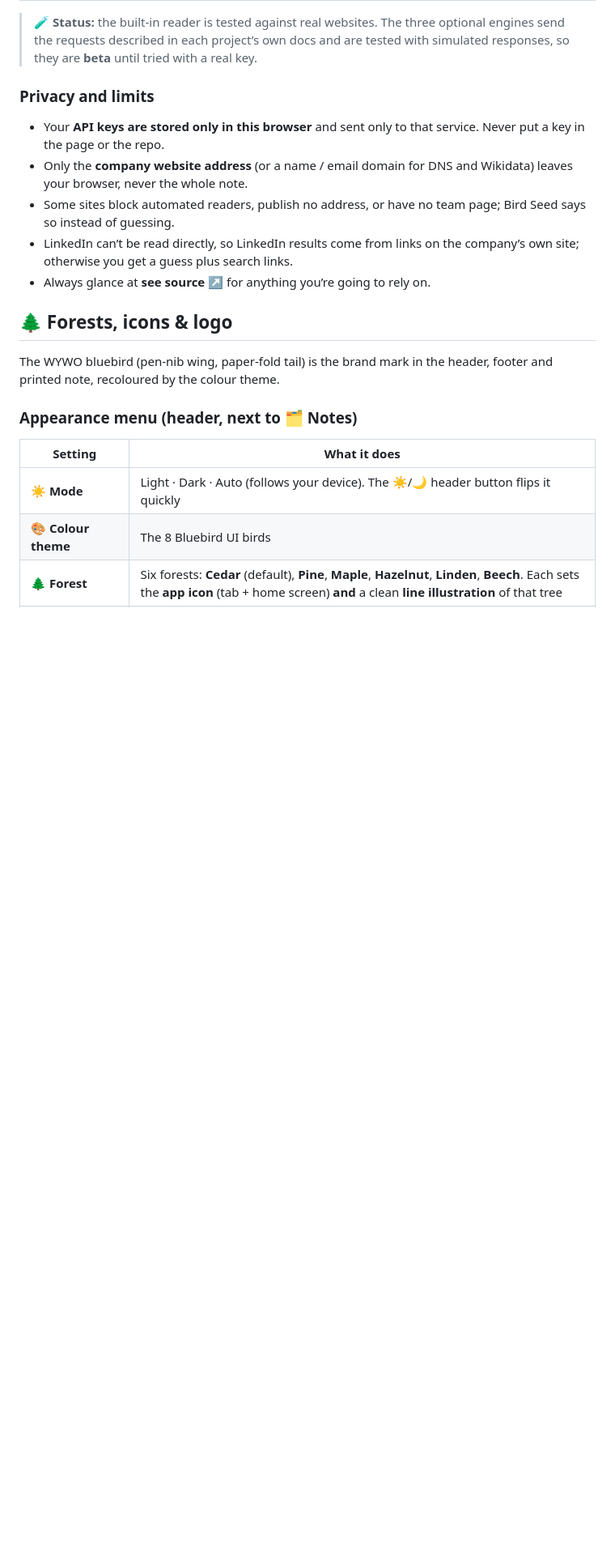
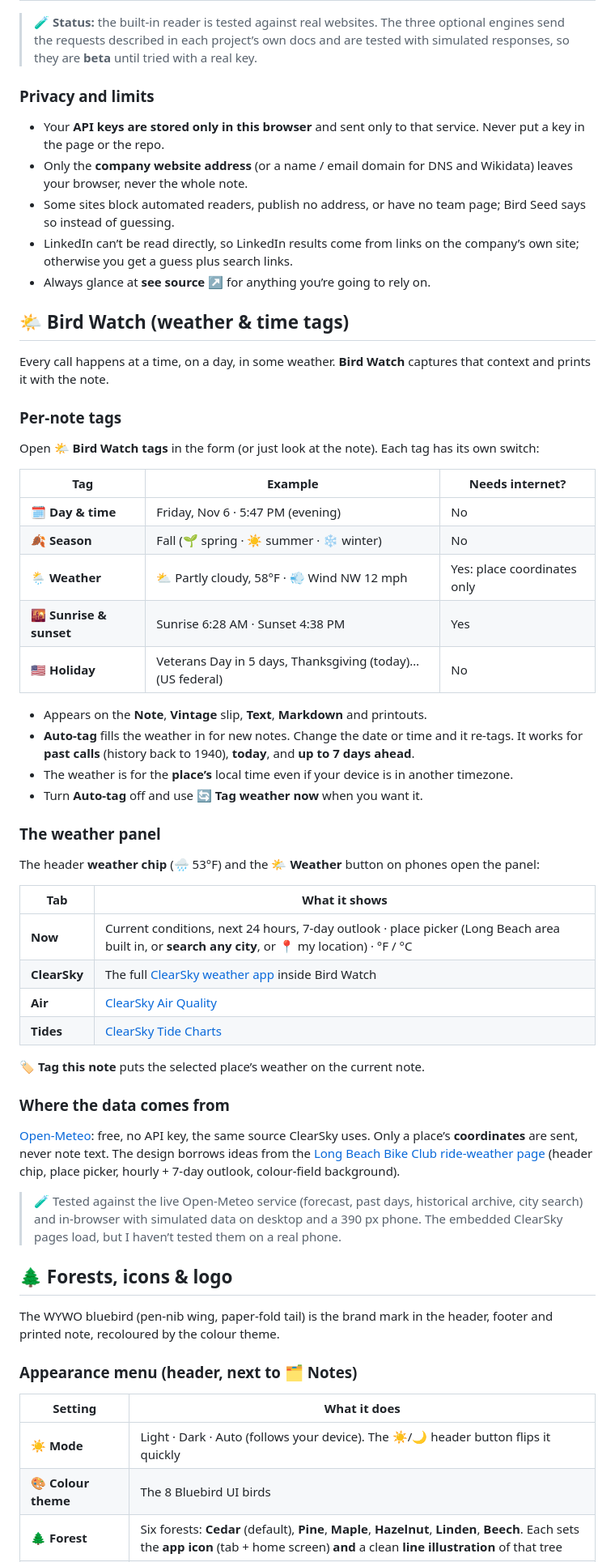
Before and after one commit to Sukonik/wywo, a Markdown page: README.md, the part around one of its changes. Shown at 81% size. GitHub-like rendering; blank space fills up the shorter version.

```diff
--- a/README.md
+++ b/README.md
@@ -198,6 +201,43 @@ The website seeds (🌻 🎃 🌾 🥬 🍉 🥒 🍈) read the company’s own
 - LinkedIn can’t be read directly, so LinkedIn results come from links on the company’s own site; otherwise you get a guess plus search links.
 - Always glance at **see source ↗** for anything you’re going to rely on.
 
+## 🌤 Bird Watch (weather & time tags)
+
+Every call happens at a time, on a day, in some weather. **Bird Watch** captures that context and prints it with the note.
+
+### Per-note tags
+Open **🌤 Bird Watch tags** in the form (or just look at the note). Each tag has its own switch:
+
+| Tag | Example | Needs internet? |
+|---|---|---|
+| 🗓 **Day & time** | Friday, Nov 6 · 5:47 PM (evening) | No |
+| 🍂 **Season** | Fall (🌱 spring · ☀️ summer · ❄️ winter) | No |
+| 🌦 **Weather** | ⛅ Partly cloudy, 58°F · 💨 Wind NW 12 mph | Yes: place coordinates only |
+| 🌇 **Sunrise & sunset** | Sunrise 6:28 AM · Sunset 4:38 PM | Yes |
+| 🇺🇸 **Holiday** | Veterans Day in 5 days, Thanksgiving (today)… (US federal) | No |
+
+- Appears on the **Note**, **Vintage** slip, **Text**, **Markdown** and printouts.
+- **Auto-tag** fills the weather in for new notes. Change the date or time and it re-tags. It works for **past calls** (history back to 1940), **today**, and **up to 7 days ahead**.
+- The weather is for the **place’s** local time even if your device is in another timezone.
+- Turn **Auto-tag** off and use **🔄 Tag weather now** when you want it.
+
+### The weather panel
+The header **weather chip** (🌧 53°F) and the **🌤 Weather** button on phones open the panel:
+
+| Tab | What it shows |
+|---|---|
+| **Now** | Current conditions, next 24 hours, 7-day outlook · place picker (Long Beach area built in, or **search any city**, or 📍 my location) · °F / °C |
+| **ClearSky** | The full [ClearSky weather app](https://sukonik.github.io/weather-app/) inside Bird Watch |
+| **Air** | [ClearSky Air Quality](https://sukonik.github.io/weather-app/air-quality.html) |
+| **Tides** | [ClearSky Tide Charts](https://sukonik.github.io/weather-app/tides.html) |
+
+**🏷 Tag this note** puts the selected place’s weather on the current note.
+
+### Where the data comes from
+[Open-Meteo](https://open-meteo.com/): free, no API key, the same source ClearSky uses. Only a place’s **coordinates** are sent, never note text. The design borrows ideas from the [Long Beach Bike Club ride-weather page](https://sukonik.github.io/lbbikeclub/weather.html) (header chip, place picker, hourly + 7-day outlook, colour-field background).
+
+> 🧪 Tested against the live Open-Meteo service (forecast, past days, historical archive, city search) and in-browser with simulated data on desktop and a 390 px phone. The embedded ClearSky pages load, but I haven’t tested them on a real phone.
+
 ## 🌲 Forests, icons & logo
 
 The WYWO bluebird (pen-nib wing, paper-fold tail) is the brand mark in the header, footer and printed note, recoloured by the colour theme.
```
Also changed, not shown: other parts of README.md (+9 -4 lines), CHANGELOG.md (+11 -0 lines), docs/history/v9.jpg (added), 5 other files.
